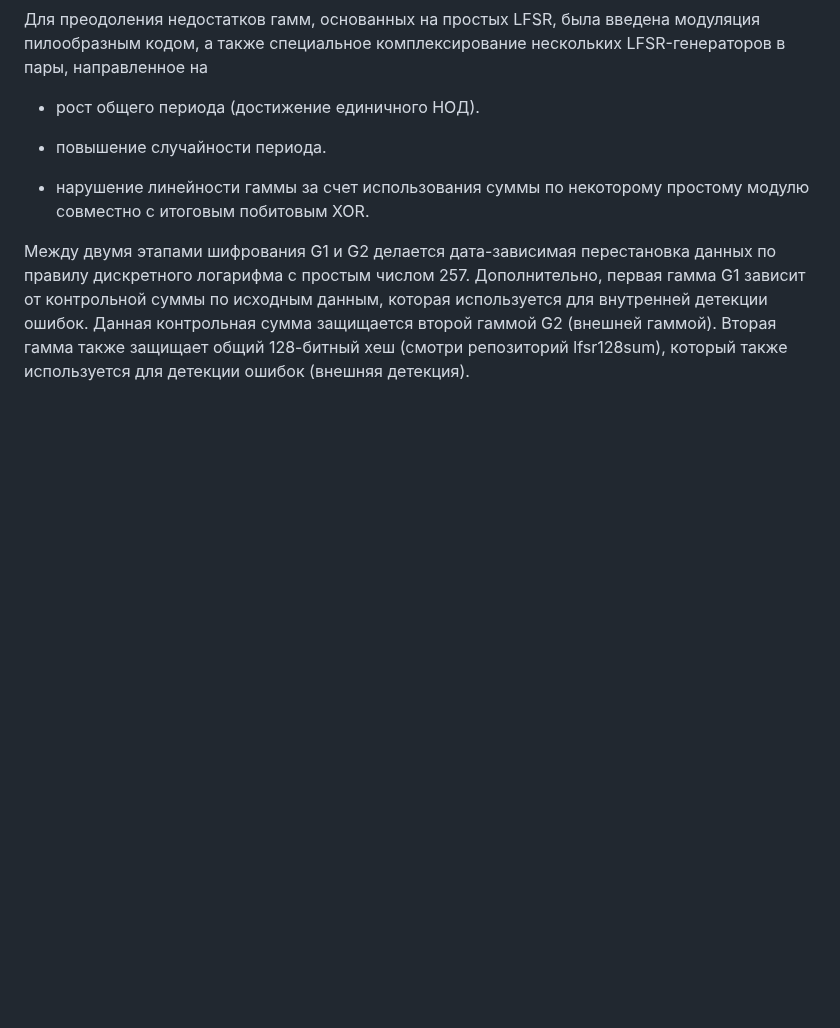
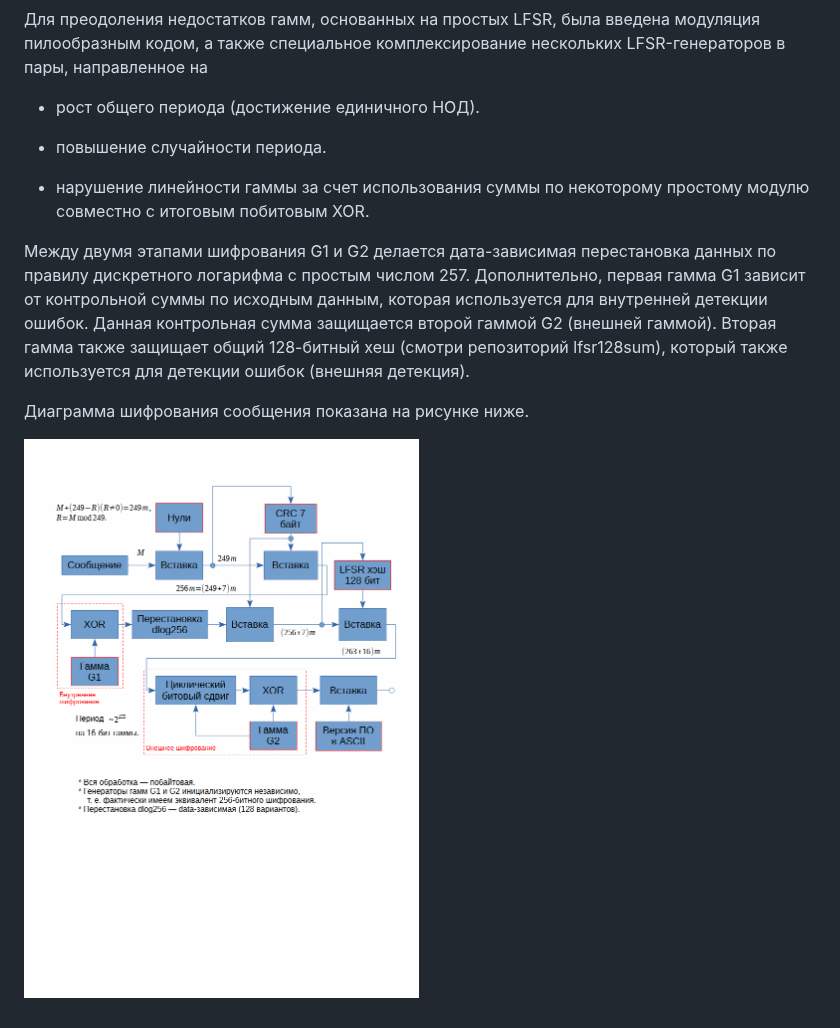
Before and after one commit to nawww83/AllPass, a Markdown page: README.md, the part around the change. Rendered like a GitHub page; pictures changed too: storage_manager_diagram.gif (added); blank space fills up the shorter version.

Commit message:
add schematic diagram of the encryption pipeline

```diff
--- a/README.md
+++ b/README.md
@@ -39,3 +39,7 @@
 * нарушение линейности гаммы за счет использования суммы по некоторому простому модулю совместно с итоговым побитовым XOR.
 
 Между двумя этапами шифрования G1 и G2 делается дата-зависимая перестановка данных по правилу дискретного логарифма с простым числом 257. Дополнительно, первая гамма G1 зависит от контрольной суммы по исходным данным, которая используется для внутренней детекции ошибок. Данная контрольная сумма защищается второй гаммой G2 (внешней гаммой). Вторая гамма также защищает общий 128-битный хеш (смотри репозиторий lfsr128sum), который также используется для детекции ошибок (внешняя детекция).
+
+Диаграмма шифрования сообщения показана на рисунке ниже.
+
+![screenshot](storage_manager_diagram.gif)
```
